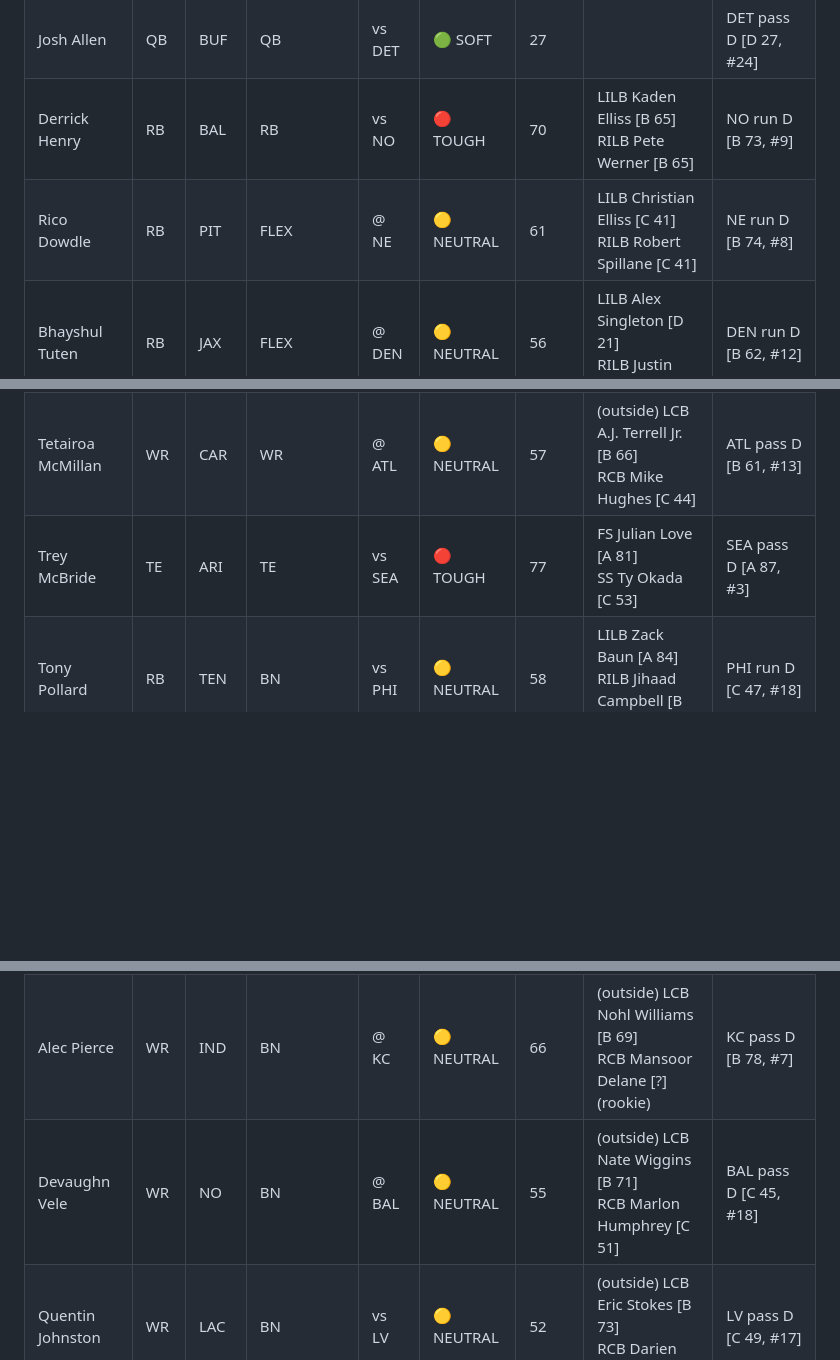
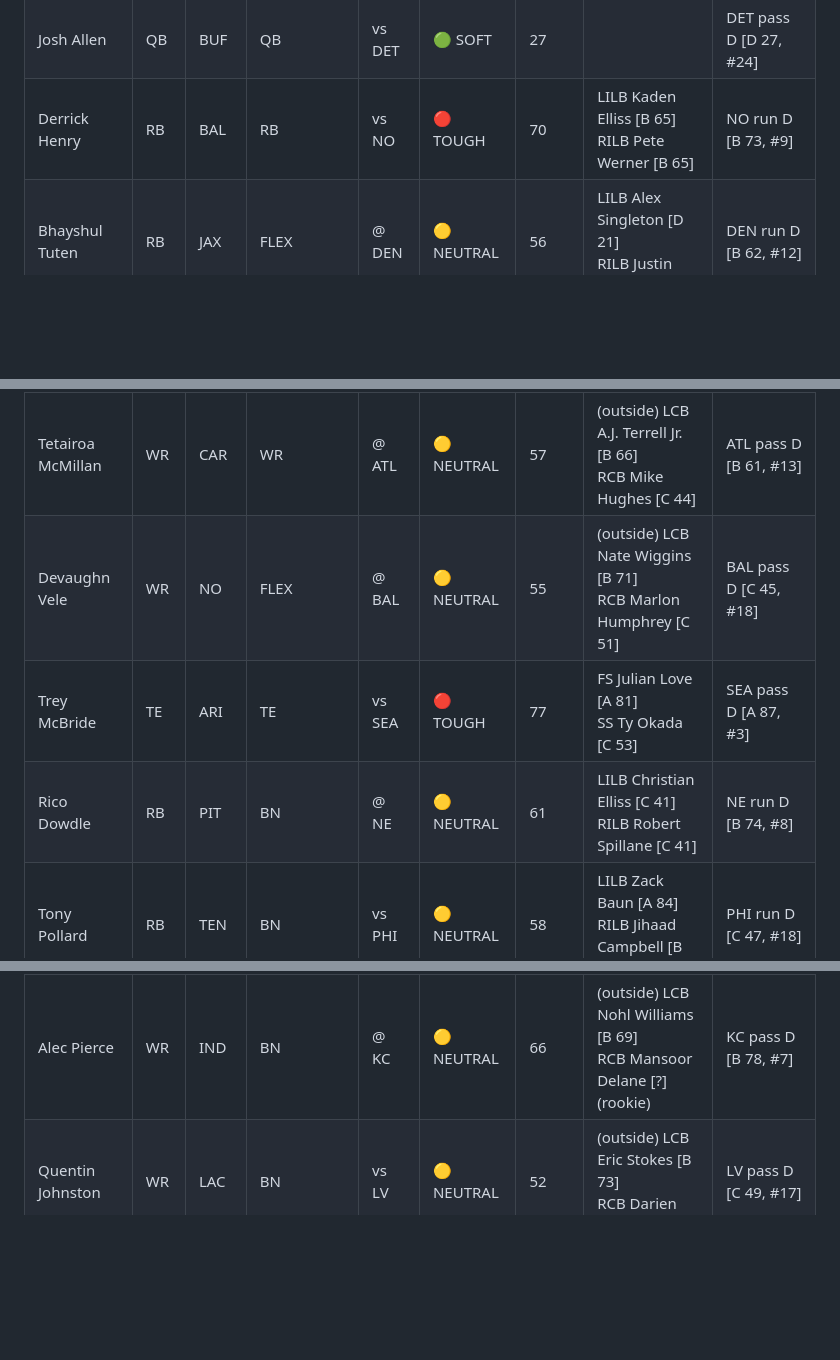
Before and after one commit to thevalz/zsh, a Markdown page: matchups/week02.md, 3 parts joined by grey strips. Rendered like a GitHub page; blank space fills up the shorter version.

Commit message:
Refresh week 2 matchup report
Re-run matchups.py against the current Sleeper lineup (Vele into FLEX,
Dowdle to bench). Waiver snapshot left untouched.

Co-Authored-By: Claude Fable 5.1 <noreply@anthropic.com>
Claude-Session: https://claude.ai/code/session_01DbSzYniJS8CWjVuHBdFKZZ

```diff
--- a/matchups/week02.md
+++ b/matchups/week02.md
@@ -9,16 +9,16 @@ _depth charts as of 2026-09-18; defender grades pool PFR coverage stats from 202
 | Brock Purdy | QB | SF | SUPER_FLEX | vs MIA | 🟢 SOFT | 28 |  | MIA pass D [D 28, #23] |
 | Josh Allen | QB | BUF | QB | vs DET | 🟢 SOFT | 27 |  | DET pass D [D 27, #24] |
 | Derrick Henry | RB | BAL | RB | vs NO | 🔴 TOUGH | 70 | LILB Kaden Elliss [B 65]<br>RILB Pete Werner [B 65] | NO run D [B 73, #9] |
-| Rico Dowdle | RB | PIT | FLEX | @ NE | 🟡 NEUTRAL | 61 | LILB Christian Elliss [C 41]<br>RILB Robert Spillane [C 41] | NE run D [B 74, #8] |
 | Bhayshul Tuten | RB | JAX | FLEX | @ DEN | 🟡 NEUTRAL | 56 | LILB Alex Singleton [D 21]<br>RILB Justin Strnad [B 71] | DEN run D [B 62, #12] |
 | Cam Skattebo | RB | NYG | RB | @ LA | 🟡 NEUTRAL | 50 | LILB Nate Landman [D 35]<br>RILB Omar Speights [B 76] | LA run D [C 46, #19] |
 | Emeka Egbuka | WR | TB | WR | vs CLE | 🟡 NEUTRAL | 61 | (outside) LCB Denzel Ward [C 57]<br>RCB Tyson Campbell [C 55] | CLE pass D [B 71, #10] |
 | Tetairoa McMillan | WR | CAR | WR | @ ATL | 🟡 NEUTRAL | 57 | (outside) LCB A.J. Terrell Jr. [B 66]<br>RCB Mike Hughes [C 44] | ATL pass D [B 61, #13] |
+| Devaughn Vele | WR | NO | FLEX | @ BAL | 🟡 NEUTRAL | 55 | (outside) LCB Nate Wiggins [B 71]<br>RCB Marlon Humphrey [C 51] | BAL pass D [C 45, #18] |
 | Trey McBride | TE | ARI | TE | vs SEA | 🔴 TOUGH | 77 | FS Julian Love [A 81]<br>SS Ty Okada [C 53] | SEA pass D [A 87, #3] |
+| Rico Dowdle | RB | PIT | BN | @ NE | 🟡 NEUTRAL | 61 | LILB Christian Elliss [C 41]<br>RILB Robert Spillane [C 41] | NE run D [B 74, #8] |
 | Tony Pollard | RB | TEN | BN | vs PHI | 🟡 NEUTRAL | 58 | LILB Zack Baun [A 84]<br>RILB Jihaad Campbell [B 65] | PHI run D [C 47, #18] |
 | Kalif Raymond | WR | CHI | BN | vs MIN | 🔴 TOUGH | 71 | (slot) NB Byron Murphy Jr. [B 68]<br>⚠ shadow risk | MIN pass D [B 75, #9] |
 | Alec Pierce | WR | IND | BN | @ KC | 🟡 NEUTRAL | 66 | (outside) LCB Nohl Williams [B 69]<br>RCB Mansoor Delane [?] (rookie) | KC pass D [B 78, #7] |
-| Devaughn Vele | WR | NO | BN | @ BAL | 🟡 NEUTRAL | 55 | (outside) LCB Nate Wiggins [B 71]<br>RCB Marlon Humphrey [C 51] | BAL pass D [C 45, #18] |
 | Quentin Johnston | WR | LAC | BN | vs LV | 🟡 NEUTRAL | 52 | (outside) LCB Eric Stokes [B 73]<br>RCB Darien Porter [D 34] | LV pass D [C 49, #17] |
 | Tank Dell | WR | HOU | BN | vs CIN | 🟡 NEUTRAL | 52 | (outside) LCB Dax Hill [B 61]<br>RCB DJ Turner II [B 74] | CIN pass D [D 23, #27] |
 
```
